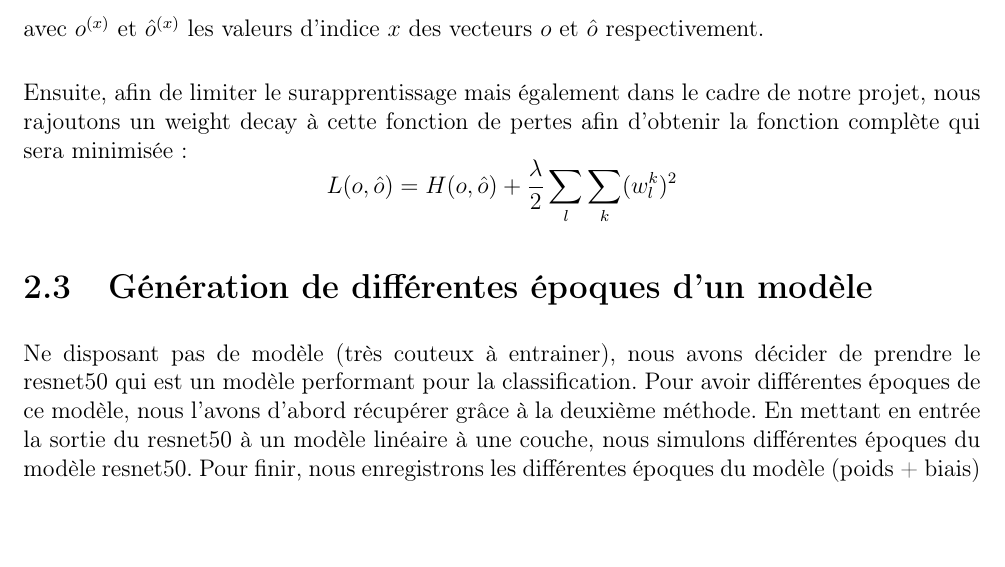
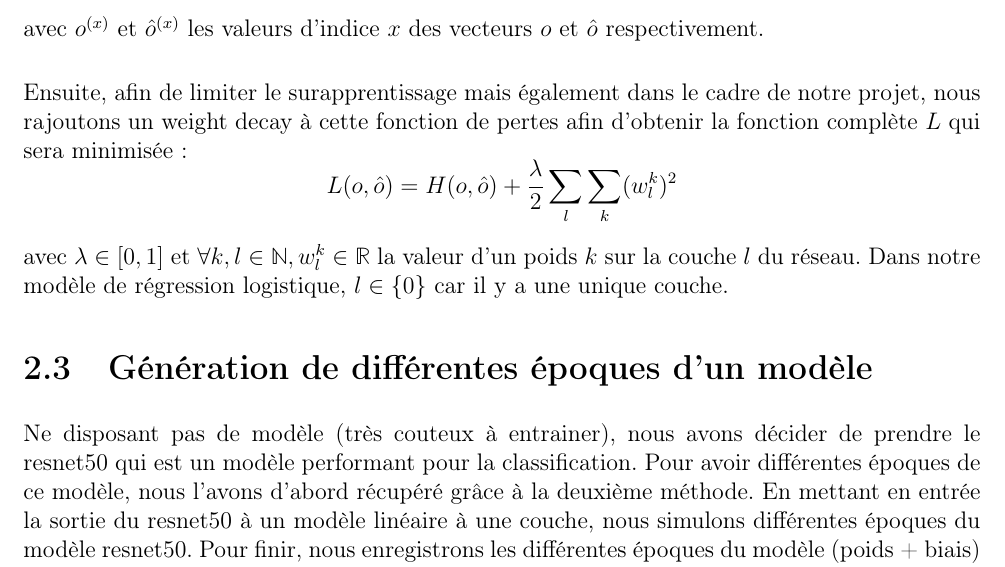
Before and after one commit to AlexisDeseure/A_guinea_pig_for_deep_learning_with_many_classes, a LaTeX book (rapport/main.tex): part of page 5 of 11, cut so that both start at the same text, the shorter picture padded with empty space. Compiled offline with pdfLaTeX.

Commit message:
update latex report source files

```diff
--- a/rapport/main.tex
+++ b/rapport/main.tex
@@ -163,13 +163,15 @@ H(o, \hat{o}) = - \sum_{x = 1}^{L} o^{(x)} \log \hat{o}^{(x)}
 $$
 avec $o^{(x)}$ et $\hat{o}^{(x)}$ les valeurs d'indice $x$ des vecteurs $o$ et $\hat{o}$ respectivement.\\
 
-Ensuite, afin de limiter le surapprentissage mais également dans le cadre de notre projet, nous rajoutons un weight decay à cette fonction de pertes afin d'obtenir la fonction complète qui sera minimisée :
+Ensuite, afin de limiter le surapprentissage mais également dans le cadre de notre projet, nous rajoutons un weight decay à cette fonction de pertes afin d'obtenir la fonction complète $L$ qui sera minimisée :
 $$
 L(o, \hat{o}) = H(o, \hat{o}) + \frac{\lambda }{2}\sum_l\sum_k (w^k_l)^2
 $$
+
+avec $\lambda \in \left[0,1\right]$ et $\forall k,l \in \mathbb{N}, w^k_l \in \mathbb{R}$ la valeur d'un poids $k$ sur la couche $l$ du réseau. Dans notre modèle de régression logistique, $l \in \{0\}$ car il y a une unique couche.
 \section{Génération de différentes époques d'un modèle}
 
-Ne disposant pas de modèle (très couteux à entrainer), nous avons décider de prendre le resnet50 qui est un modèle performant pour la classification. Pour avoir différentes époques de ce modèle, nous l'avons d'abord récupérer grâce à la deuxième méthode. En mettant en entrée la sortie du resnet50 à un modèle linéaire à une couche, nous simulons différentes époques du modèle resnet50. Pour finir, nous enregistrons les différentes époques du modèle (poids + biais) pour différents weight decay dans un fichier.
+Ne disposant pas de modèle (très couteux à entrainer), nous avons décider de prendre le resnet50 qui est un modèle performant pour la classification. Pour avoir différentes époques de ce modèle, nous l'avons d'abord récupéré grâce à la deuxième méthode. En mettant en entrée la sortie du resnet50 à un modèle linéaire à une couche, nous simulons différentes époques du modèle resnet50. Pour finir, nous enregistrons les différentes époques du modèle (poids + biais) pour différents weight decay dans un fichier.
 
 \section{Calcul des différents paramêtres de notre modèle}
 
```
